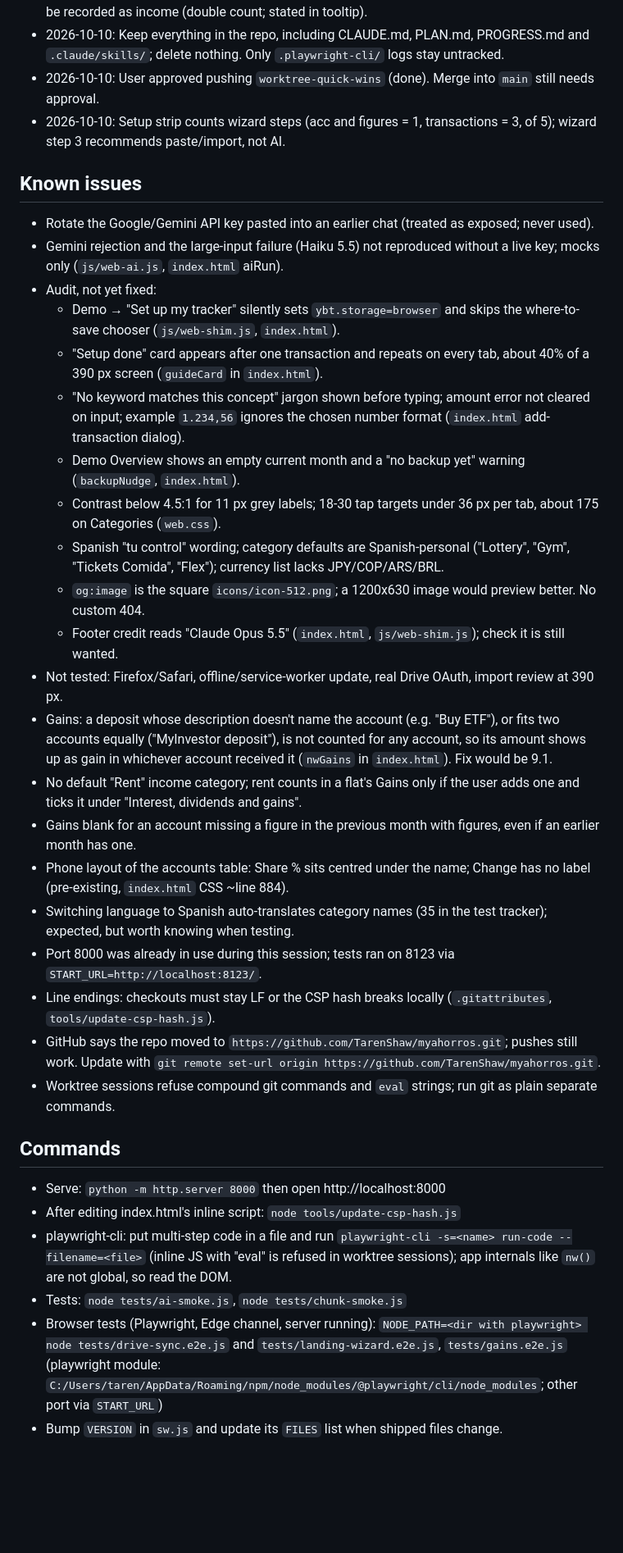
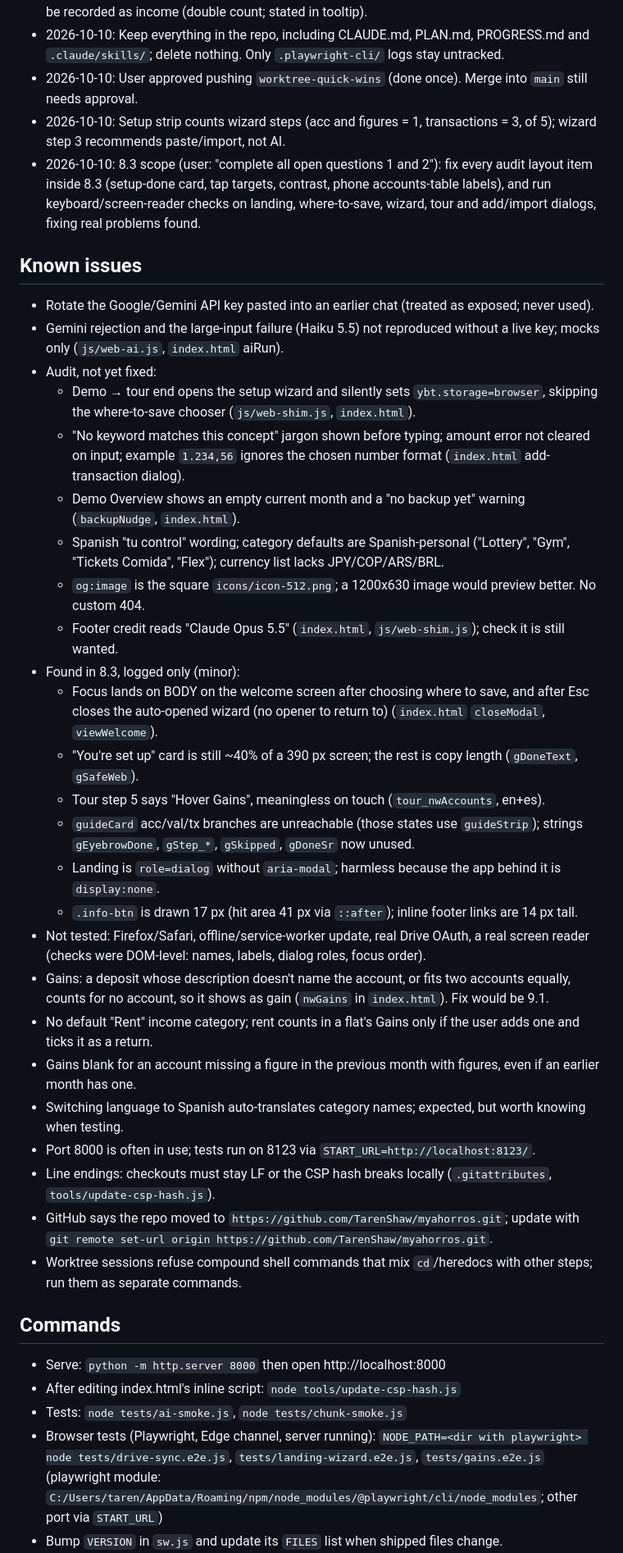
Before and after one commit to TarenShaw/myahorros, a Markdown page: PROGRESS.md, the part around one of its changes. Shown at 82% size. Drawn GitHub-style; blank space fills up the shorter version.

Commit message:
docs: update PROGRESS.md handoff
Co-Authored-By: Claude Opus 5.5 <noreply@anthropic.com>

```diff
--- a/PROGRESS.md
+++ b/PROGRESS.md
@@ -52,38 +42,42 @@ Nothing uncommitted. Untracked in the worktree: `.playwright-cli/` (Playwright l
 - 2026-10-10: Gains matching: whole words ≥3 letters, best-matching account wins, tie counts for neither (shown as gain). Tip text updated en+es.
 - 2026-10-10: Gains means what the account earned you: price change plus payouts (interest, dividends, capital gains, rent if its category is ticked as a return). Supersedes the 2026-10-10 Gains formula above where they differ. A dividend that stayed inside the account must not also be recorded as income (double count; stated in tooltip).
 - 2026-10-10: Keep everything in the repo, including CLAUDE.md, PLAN.md, PROGRESS.md and `.claude/skills/`; delete nothing. Only `.playwright-cli/` logs stay untracked.
-- 2026-10-10: User approved pushing `worktree-quick-wins` (done). Merge into `main` still needs approval.
+- 2026-10-10: User approved pushing `worktree-quick-wins` (done once). Merge into `main` still needs approval.
 - 2026-10-10: Setup strip counts wizard steps (acc and figures = 1, transactions = 3, of 5); wizard step 3 recommends paste/import, not AI.
+- 2026-10-10: 8.3 scope (user: "complete all open questions 1 and 2"): fix every audit layout item inside 8.3 (setup-done card, tap targets, contrast, phone accounts-table labels), and run keyboard/screen-reader checks on landing, where-to-save, wizard, tour and add/import dialogs, fixing real problems found.
 
 ## Known issues
 
 - Rotate the Google/Gemini API key pasted into an earlier chat (treated as exposed; never used).
 - Gemini rejection and the large-input failure (Haiku 5.5) not reproduced without a live key; mocks only (`js/web-ai.js`, `index.html` aiRun).
 - Audit, not yet fixed:
-  - Demo → "Set up my tracker" silently sets `ybt.storage=browser` and skips the where-to-save chooser (`js/web-shim.js`, `index.html`).
-  - "Setup done" card appears after one transaction and repeats on every tab, about 40% of a 390 px screen (`guideCard` in `index.html`).
+  - Demo → tour end opens the setup wizard and silently sets `ybt.storage=browser`, skipping the where-to-save chooser (`js/web-shim.js`, `index.html`).
   - "No keyword matches this concept" jargon shown before typing; amount error not cleared on input; example `1.234,56` ignores the chosen number format (`index.html` add-transaction dialog).
   - Demo Overview shows an empty current month and a "no backup yet" warning (`backupNudge`, `index.html`).
-  - Contrast below 4.5:1 for 11 px grey labels; 18-30 tap targets under 36 px per tab, about 175 on Categories (`web.css`).
   - Spanish "tu control" wording; category defaults are Spanish-personal ("Lottery", "Gym", "Tickets Comida", "Flex"); currency list lacks JPY/COP/ARS/BRL.
   - `og:image` is the square `icons/icon-512.png`; a 1200x630 image would preview better. No custom 404.
   - Footer credit reads "Claude Opus 5.5" (`index.html`, `js/web-shim.js`); check it is still wanted.
-- Not tested: Firefox/Safari, offline/service-worker update, real Drive OAuth, import review at 390 px.
-- Gains: a deposit whose description doesn't name the account (e.g. "Buy ETF"), or fits two accounts equally ("MyInvestor deposit"), is not counted for any account, so its amount shows up as gain in whichever account received it (`nwGains` in `index.html`). Fix would be 9.1.
-- No default "Rent" income category; rent counts in a flat's Gains only if the user adds one and ticks it under "Interest, dividends and gains".
+- Found in 8.3, logged only (minor):
+  - Focus lands on BODY on the welcome screen after choosing where to save, and after Esc closes the auto-opened wizard (no opener to return to) (`index.html` `closeModal`, `viewWelcome`).
+  - "You're set up" card is still ~40% of a 390 px screen; the rest is copy length (`gDoneText`, `gSafeWeb`).
+  - Tour step 5 says "Hover Gains", meaningless on touch (`tour_nwAccounts`, en+es).
+  - `guideCard` acc/val/tx branches are unreachable (those states use `guideStrip`); strings `gEyebrowDone`, `gStep_*`, `gSkipped`, `gDoneSr` now unused.
+  - Landing is `role=dialog` without `aria-modal`; harmless because the app behind it is `display:none`.
+  - `.info-btn` is drawn 17 px (hit area 41 px via `::after`); inline footer links are 14 px tall.
+- Not tested: Firefox/Safari, offline/service-worker update, real Drive OAuth, a real screen reader (checks were DOM-level: names, labels, dialog roles, focus order).
+- Gains: a deposit whose description doesn't name the account, or fits two accounts equally, counts for no account, so it shows as gain (`nwGains` in `index.html`). Fix would be 9.1.
+- No default "Rent" income category; rent counts in a flat's Gains only if the user adds one and ticks it as a return.
 - Gains blank for an account missing a figure in the previous month with figures, even if an earlier month has one.
-- Phone layout of the accounts table: Share % sits centred under the name; Change has no label (pre-existing, `index.html` CSS ~line 884).
-- Switching language to Spanish auto-translates category names (35 in the test tracker); expected, but worth knowing when testing.
-- Port 8000 was already in use during this session; tests ran on 8123 via `START_URL=http://localhost:8123/`.
+- Switching language to Spanish auto-translates category names; expected, but worth knowing when testing.
+- Port 8000 is often in use; tests run on 8123 via `START_URL=http://localhost:8123/`.
 - Line endings: checkouts must stay LF or the CSP hash breaks locally (`.gitattributes`, `tools/update-csp-hash.js`).
-- GitHub says the repo moved to `https://github.com/TarenShaw/myahorros.git`; pushes still work. Update with `git remote set-url origin https://github.com/TarenShaw/myahorros.git`.
-- Worktree sessions refuse compound git commands and `eval` strings; run git as plain separate commands.
+- GitHub says the repo moved to `https://github.com/TarenShaw/myahorros.git`; update with `git remote set-url origin https://github.com/TarenShaw/myahorros.git`.
+- Worktree sessions refuse compound shell commands that mix `cd`/heredocs with other steps; run them as separate commands.
 
 ## Commands
 
 - Serve: `python -m http.server 8000` then open http://localhost:8000
 - After editing index.html's inline script: `node tools/update-csp-hash.js`
-- playwright-cli: put multi-step code in a file and run `playwright-cli -s=<name> run-code --filename=<file>` (inline JS with "eval" is refused in worktree sessions); app internals like `nw()` are not global, so read the DOM.
 - Tests: `node tests/ai-smoke.js`, `node tests/chunk-smoke.js`
-- Browser tests (Playwright, Edge channel, server running): `NODE_PATH=<dir with playwright> node tests/drive-sync.e2e.js` and `tests/landing-wizard.e2e.js`, `tests/gains.e2e.js` (playwright module: `C:/Users/taren/AppData/Roaming/npm/node_modules/@playwright/cli/node_modules`; other port via `START_URL`)
+- Browser tests (Playwright, Edge channel, server running): `NODE_PATH=<dir with playwright> node tests/drive-sync.e2e.js`, `tests/landing-wizard.e2e.js`, `tests/gains.e2e.js` (playwright module: `C:/Users/taren/AppData/Roaming/npm/node_modules/@playwright/cli/node_modules`; other port via `START_URL`)
 - Bump `VERSION` in `sw.js` and update its `FILES` list when shipped files change.
```
Also changed, not shown: other parts of PROGRESS.md (+10 -20 lines).
